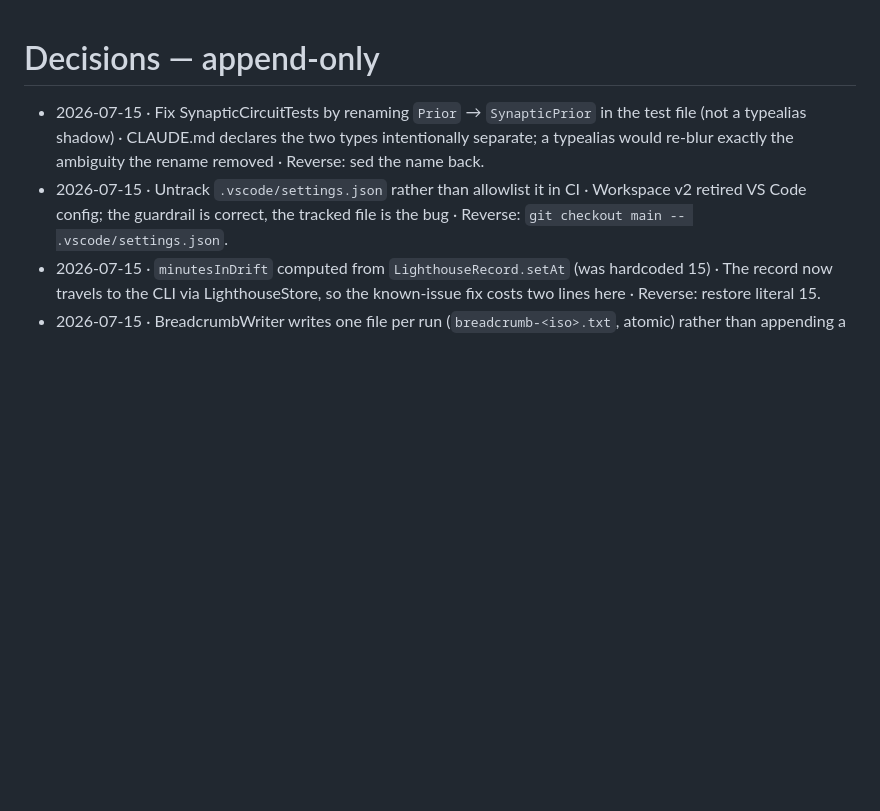
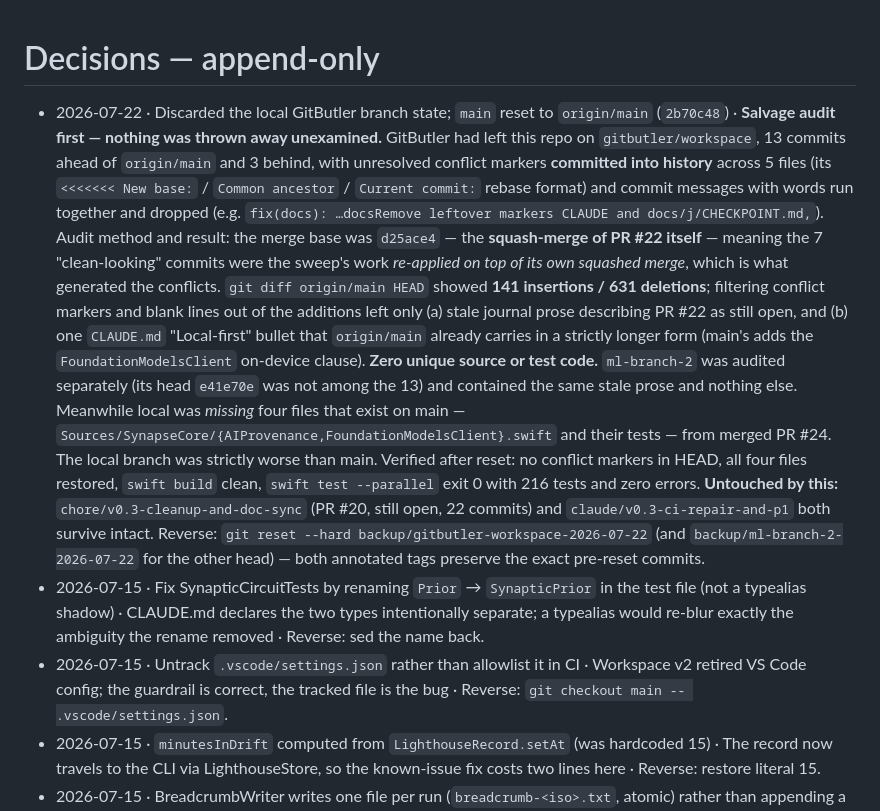
Before and after one commit to mazze93/context-synapse, a Markdown page: docs/journal/DECISIONS.md, the part around the change. Drawn GitHub-style; blank space fills up the shorter version.

Commit message:
journal: record GitButler removal + salvage audit
Repo realigned to origin/main after auditing all 13 local commits: zero
unique source or test code, only conflict markers and stale journal prose.
Local was also missing four files from merged PR #24.

Pre-reset heads preserved as annotated backup tags. PR #20's branch and
claude/v0.3-ci-repair-and-p1 untouched.

Verified: no conflict markers, swift build clean, 216 tests green.

Co-Authored-By: Claude Opus 4.8 <noreply@anthropic.com>
Claude-Session: https://claude.ai/code/session_01UocKaP6fZXW5x4WQVeAcJD

```diff
--- a/docs/journal/DECISIONS.md
+++ b/docs/journal/DECISIONS.md
@@ -1,5 +1,35 @@
 # Decisions — append-only
 
+- 2026-07-22 · Discarded the local GitButler branch state; `main` reset to
+  `origin/main` (`2b70c48`) · **Salvage audit first — nothing was thrown away
+  unexamined.** GitButler had left this repo on `gitbutler/workspace`, 13
+  commits ahead of `origin/main` and 3 behind, with unresolved conflict markers
+  **committed into history** across 5 files (its `<<<<<<< New base:` /
+  `Common ancestor` / `Current commit:` rebase format) and commit messages with
+  words run together and dropped (e.g. `fix(docs): …docsRemove leftover markers
+  CLAUDE and docs/j/CHECKPOINT.md,`).
+  Audit method and result: the merge base was `d25ace4` — the **squash-merge of
+  PR #22 itself** — meaning the 7 "clean-looking" commits were the sweep's work
+  *re-applied on top of its own squashed merge*, which is what generated the
+  conflicts. `git diff origin/main HEAD` showed **141 insertions / 631
+  deletions**; filtering conflict markers and blank lines out of the additions
+  left only (a) stale journal prose describing PR #22 as still open, and (b) one
+  `CLAUDE.md` "Local-first" bullet that `origin/main` already carries in a
+  strictly longer form (main's adds the `FoundationModelsClient` on-device
+  clause). **Zero unique source or test code.** `ml-branch-2` was audited
+  separately (its head `e41e70e` was not among the 13) and contained the same
+  stale prose and nothing else.
+  Meanwhile local was *missing* four files that exist on main —
+  `Sources/SynapseCore/{AIProvenance,FoundationModelsClient}.swift` and their
+  tests — from merged PR #24. The local branch was strictly worse than main.
+  Verified after reset: no conflict markers in HEAD, all four files restored,
+  `swift build` clean, `swift test --parallel` exit 0 with 216 tests and zero
+  errors.
+  **Untouched by this:** `chore/v0.3-cleanup-and-doc-sync` (PR #20, still open,
+  22 commits) and `claude/v0.3-ci-repair-and-p1` both survive intact.
+  Reverse: `git reset --hard backup/gitbutler-workspace-2026-07-22` (and
+  `backup/ml-branch-2-2026-07-22` for the other head) — both annotated tags
+  preserve the exact pre-reset commits.
 - 2026-07-15 · Fix SynapticCircuitTests by renaming `Prior` → `SynapticPrior`
   in the test file (not a typealias shadow) · CLAUDE.md declares the two types
   intentionally separate; a typealias would re-blur exactly the ambiguity the
```
Also changed, not shown: docs/journal/CHECKPOINT.md (+16 -0 lines).
